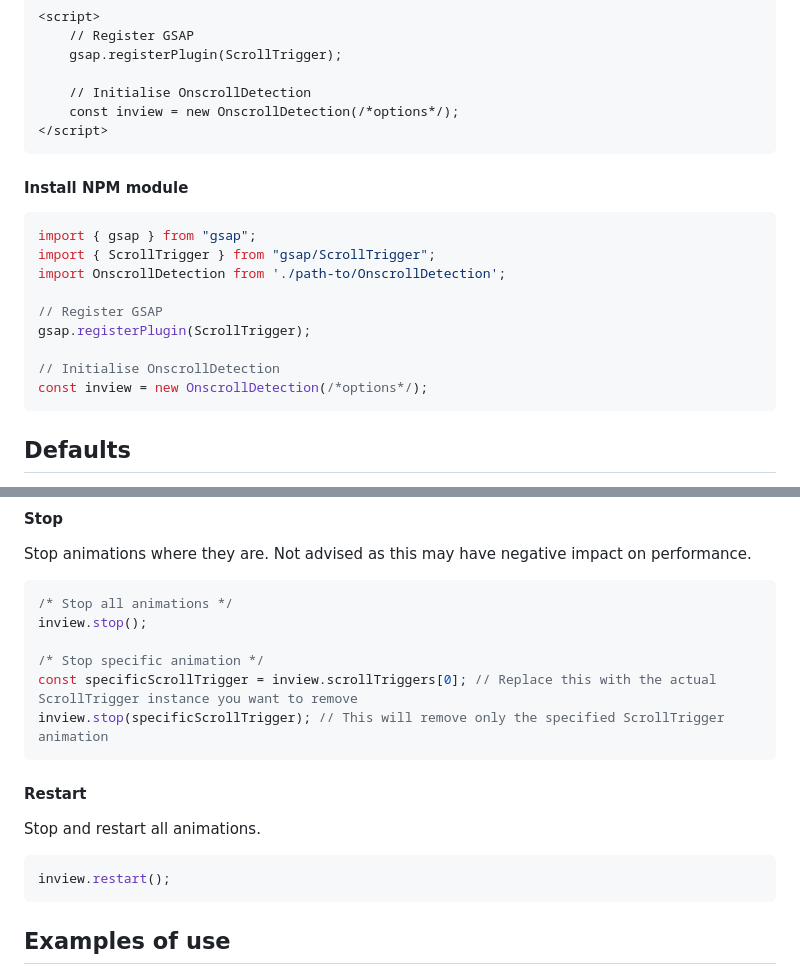
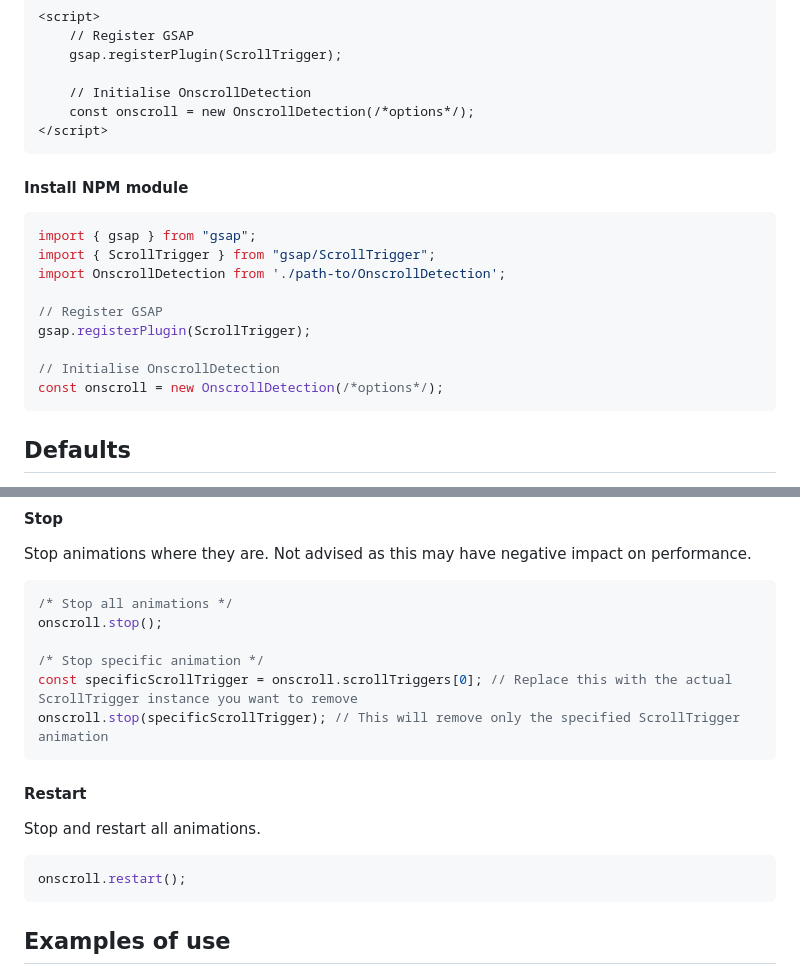
Before and after one commit to coderesolution/OnscrollDetection.js, a Markdown page: README.md, 2 parts joined by grey strips. Rendered like a GitHub page.

Commit message:
README.md fix mistake

````diff
--- a/README.md
+++ b/README.md
@@ -40,7 +40,7 @@ We have already included the file in our [Boilerplate](https://github.com/codere
 	gsap.registerPlugin(ScrollTrigger);
 
 	// Initialise OnscrollDetection
-	const inview = new OnscrollDetection(/*options*/);
+	const onscroll = new OnscrollDetection(/*options*/);
 </script>
 ```
 
@@ -54,7 +54,7 @@ import OnscrollDetection from './path-to/OnscrollDetection';
 gsap.registerPlugin(ScrollTrigger);
 
 // Initialise OnscrollDetection
-const inview = new OnscrollDetection(/*options*/);
+const onscroll = new OnscrollDetection(/*options*/);
 ```
 
 ## Defaults
@@ -112,11 +112,11 @@ Stop animations where they are. Not advised as this may have negative impact on
 
 ```js
 /* Stop all animations */
-inview.stop();
+onscroll.stop();
 
 /* Stop specific animation */
-const specificScrollTrigger = inview.scrollTriggers[0]; // Replace this with the actual ScrollTrigger instance you want to remove
-inview.stop(specificScrollTrigger); // This will remove only the specified ScrollTrigger animation
+const specificScrollTrigger = onscroll.scrollTriggers[0]; // Replace this with the actual ScrollTrigger instance you want to remove
+onscroll.stop(specificScrollTrigger); // This will remove only the specified ScrollTrigger animation
 ```
 
 #### Restart
@@ -124,7 +124,7 @@ inview.stop(specificScrollTrigger); // This will remove only the specified Scrol
 Stop and restart all animations.
 
 ```js
-inview.restart();
+onscroll.restart();
 ```
 
 ## Examples of use
````
